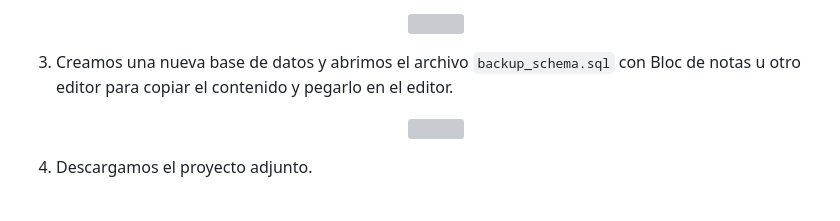
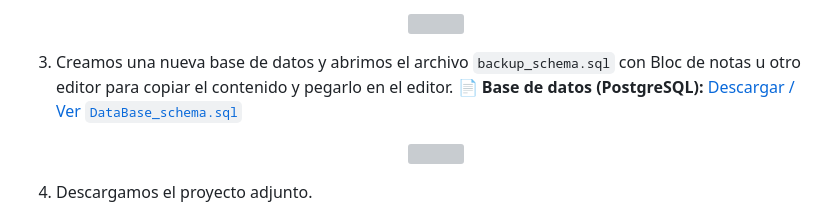
Before and after one commit to jesussv/jc-scis-mopt, a Markdown page: README.md, the part around the change. Drawn GitHub-style; grey boxes are pictures that could not be loaded.

Commit message:
Update README.md
Add PostgreSQL  base de datos

```diff
--- a/README.md
+++ b/README.md
@@ -40,6 +40,8 @@
    </p>
 
 3. Creamos una nueva base de datos y abrimos el archivo `backup_schema.sql` con Bloc de notas u otro editor para copiar el contenido y pegarlo en el editor.
+   📄 **Base de datos (PostgreSQL):** [Descargar / Ver `DataBase_schema.sql`](https://github.com/jesussv/jc-scis-mopt/blob/DataBase/DataBase_schema.sql)
+
 
    <p align="center">
      <img src="https://github.com/jesussv/jc-pt-mopt/blob/main/bd.jpg" width="720" />
```
